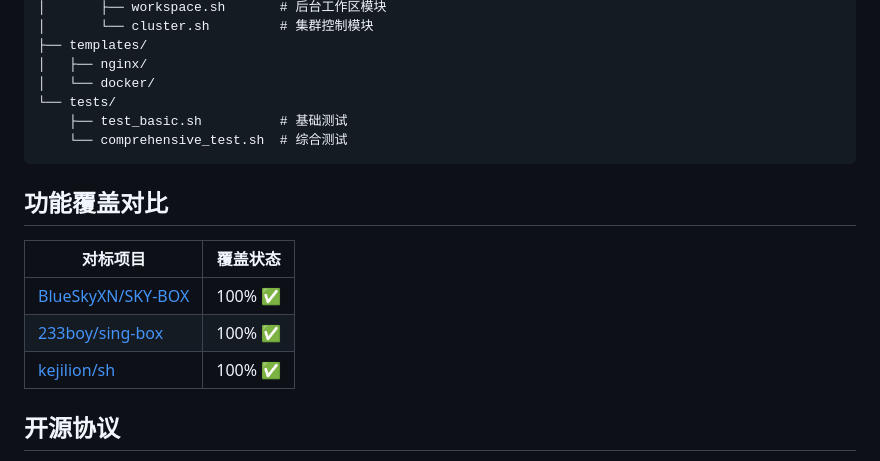
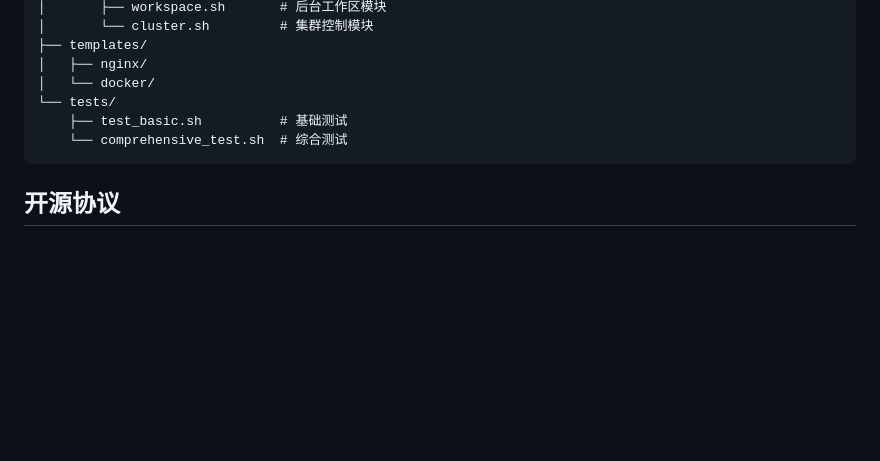
Before and after one commit to motao123/FusionBox, a Markdown page: README.md, the part around the change. Drawn GitHub-style; blank space fills up the shorter version.

Commit message:
docs: 移除功能覆盖对比

````diff
--- a/README.md
+++ b/README.md
@@ -350,14 +350,6 @@ FusionBox/
     └── comprehensive_test.sh  # 综合测试
 ```
 
-## 功能覆盖对比
-
-| 对标项目 | 覆盖状态 |
-|----------|----------|
-| [BlueSkyXN/SKY-BOX](https://github.com/BlueSkyXN/SKY-BOX) | 100% ✅ |
-| [233boy/sing-box](https://github.com/233boy/sing-box) | 100% ✅ |
-| [kejilion/sh](https://github.com/kejilion/sh) | 100% ✅ |
-
 ## 开源协议
 
 MIT License
````
